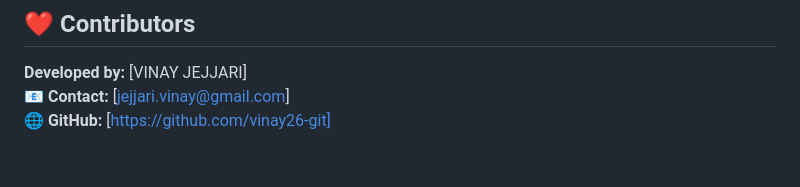
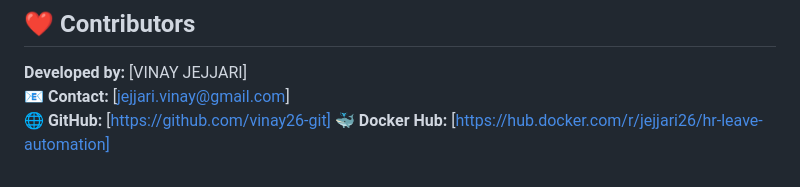
Before and after one commit to vinay26-git/HR-Leave-Automation, a Markdown page: README.md, the part around the change. Rendered like a GitHub page.

```diff
--- a/README.md
+++ b/README.md
@@ -247,3 +247,4 @@ in your browser.
 **Developed by:** [VINAY JEJJARI]
 📧 **Contact:** [jejjari.vinay@gmail.com]
 🌐 **GitHub:** [https://github.com/vinay26-git]
+🐳 **Docker Hub:** [https://hub.docker.com/r/jejjari26/hr-leave-automation]
```
